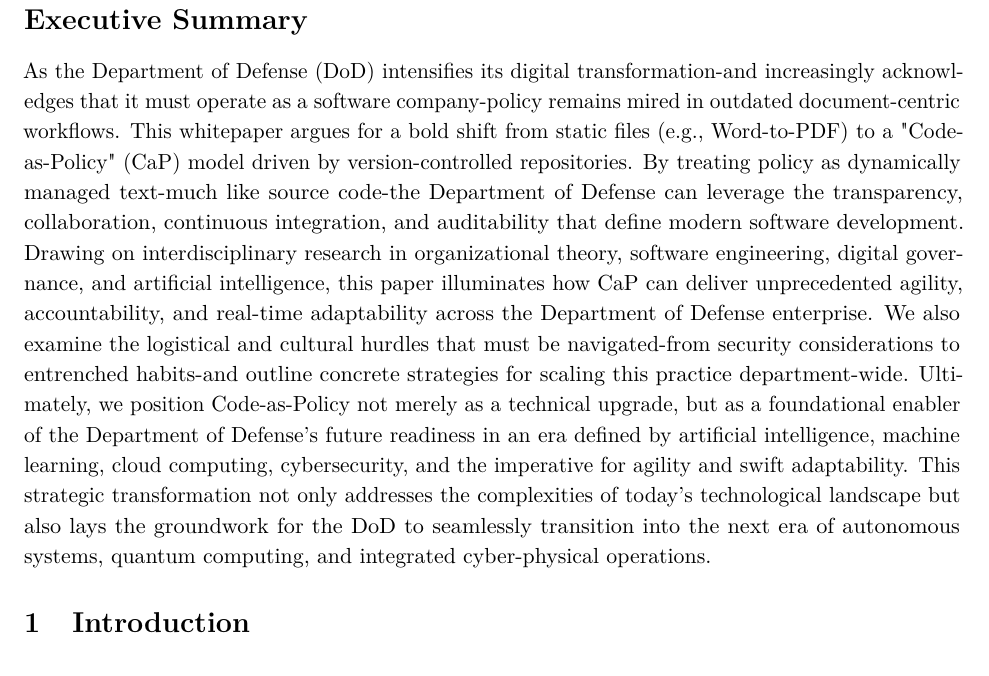
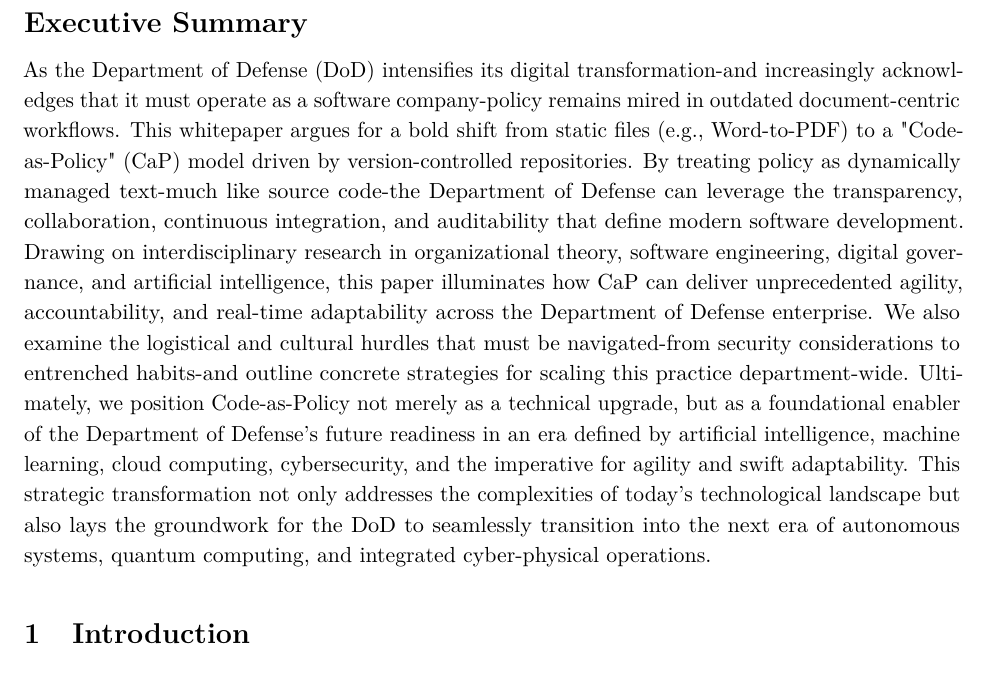
Before and after one commit to anboas/Whitepaper, a LaTeX document (papers/code-as-policy/tex/paper.tex): part of page 3 of 42, cut so that both start at the same text. Compiled offline with pdfLaTeX.

Commit message:
Code-as-Policy: wrap executive summary in execsummary env

```diff
--- a/papers/code-as-policy/tex/paper.tex
+++ b/papers/code-as-policy/tex/paper.tex
@@ -33,8 +33,9 @@
 {\small\renewcommand{\baselinestretch}{0.96}\selectfont\tableofcontents}
 \newpage
 
-\section*{Executive Summary}
+\begin{execsummary}
 As the Department of Defense (DoD) intensifies its digital transformation-and increasingly acknowledges that it must operate as a software company-policy remains mired in outdated document-centric workflows. This whitepaper argues for a bold shift from static files (e.g., Word-to-PDF) to a "Code-as-Policy" (CaP) model driven by version-controlled repositories. By treating policy as dynamically managed text-much like source code-the Department of Defense can leverage the transparency, collaboration, continuous integration, and auditability that define modern software development. Drawing on interdisciplinary research in organizational theory, software engineering, digital governance, and artificial intelligence, this paper illuminates how CaP can deliver unprecedented agility, accountability, and real-time adaptability across the Department of Defense enterprise. We also examine the logistical and cultural hurdles that must be navigated-from security considerations to entrenched habits-and outline concrete strategies for scaling this practice department-wide. Ultimately, we position Code-as-Policy not merely as a technical upgrade, but as a foundational enabler of the Department of Defense's future readiness in an era defined by artificial intelligence, machine learning, cloud computing, cybersecurity, and the imperative for agility and swift adaptability. This strategic transformation not only addresses the complexities of today's technological landscape but also lays the groundwork for the DoD to seamlessly transition into the next era of autonomous systems, quantum computing, and integrated cyber-physical operations.
+\end{execsummary}
 
 \section{Introduction}
 
```
